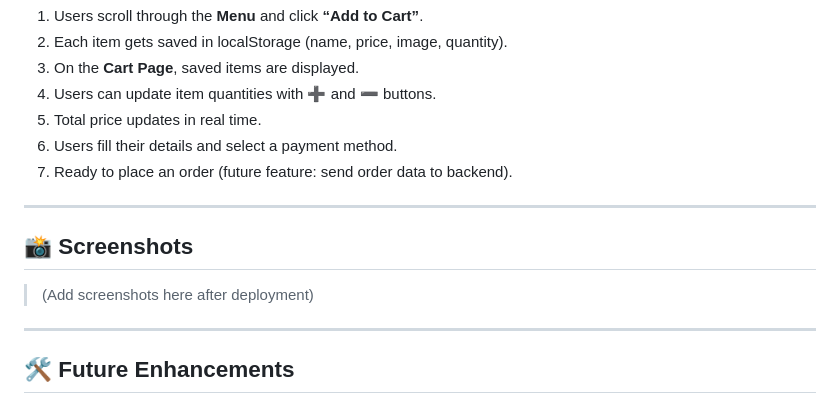
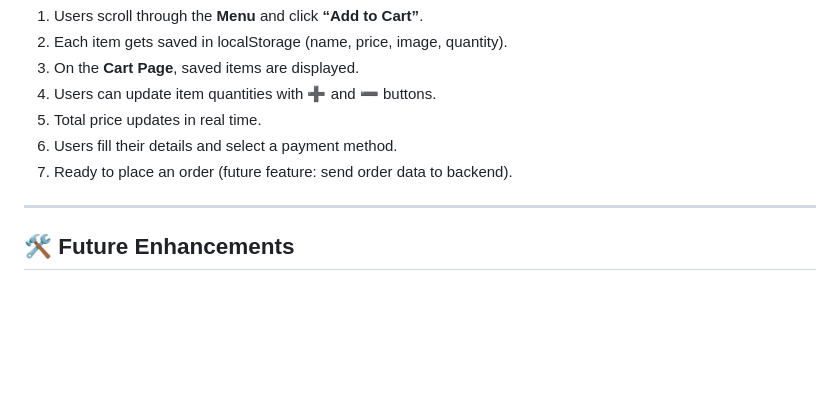
Before and after one commit to prashantcodecrafter/The-Burger-Ritual, a Markdown page: README.md, the part around the change. Rendered like a GitHub page; blank space fills up the shorter version.

```diff
--- a/README.md
+++ b/README.md
@@ -75,11 +75,6 @@ It’s also built to look **professional, simple**, and **aesthetically appealin
 
 ---
 
-## 📸 Screenshots
-
-> (Add screenshots here after deployment)
-
----
 
 ## 🛠️ Future Enhancements
 
```
